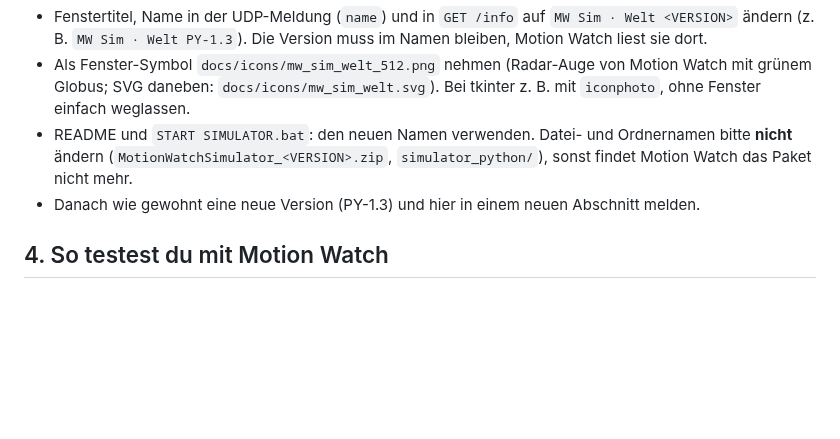
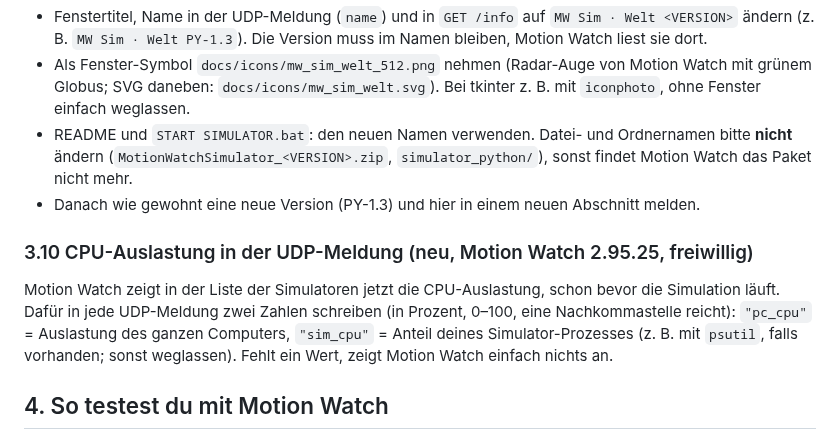
Before and after one commit to DonElektro/MotionWatch, a Markdown page: simulator_python/AUFTRAG_FUER_CLAUDE.md, the part around the change. GitHub-like rendering; blank space fills up the shorter version.

Commit message:
Auftrag fuer den Python-Simulator: Punkt 3.10 (CPU in der UDP-Meldung)
Co-Authored-By: Claude Opus 5.5 <noreply@anthropic.com>
Claude-Session: https://claude.ai/code/session_012A5qZoGmK89V7VWNT3sdcD

```diff
--- a/simulator_python/AUFTRAG_FUER_CLAUDE.md
+++ b/simulator_python/AUFTRAG_FUER_CLAUDE.md
@@ -132,6 +132,13 @@ Godot-Simulator) und **MW Sim · Welt** (deiner). Bitte:
   (`MotionWatchSimulator_<VERSION>.zip`, `simulator_python/`), sonst findet Motion Watch das Paket nicht mehr.
 - Danach wie gewohnt eine neue Version (PY-1.3) und hier in einem neuen Abschnitt melden.
 
+### 3.10 CPU-Auslastung in der UDP-Meldung (neu, Motion Watch 2.95.25, freiwillig)
+
+Motion Watch zeigt in der Liste der Simulatoren jetzt die CPU-Auslastung, schon bevor die Simulation läuft. Dafür in
+jede UDP-Meldung zwei Zahlen schreiben (in Prozent, 0–100, eine Nachkommastelle reicht):
+`"pc_cpu"` = Auslastung des ganzen Computers, `"sim_cpu"` = Anteil deines Simulator-Prozesses (z. B. mit `psutil`,
+falls vorhanden; sonst weglassen). Fehlt ein Wert, zeigt Motion Watch einfach nichts an.
+
 ## 4. So testest du mit Motion Watch
 
 1. Simulator starten: `python3 motion_sim.py --stream` (oder mit Fenster «An Motion Watch senden» einschalten).
```
